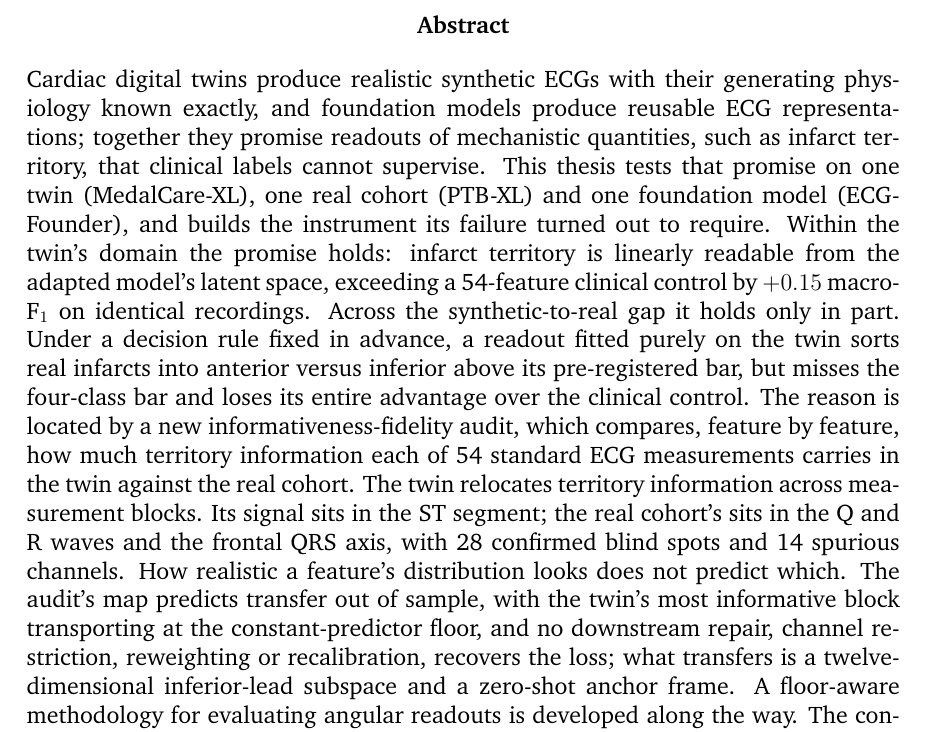
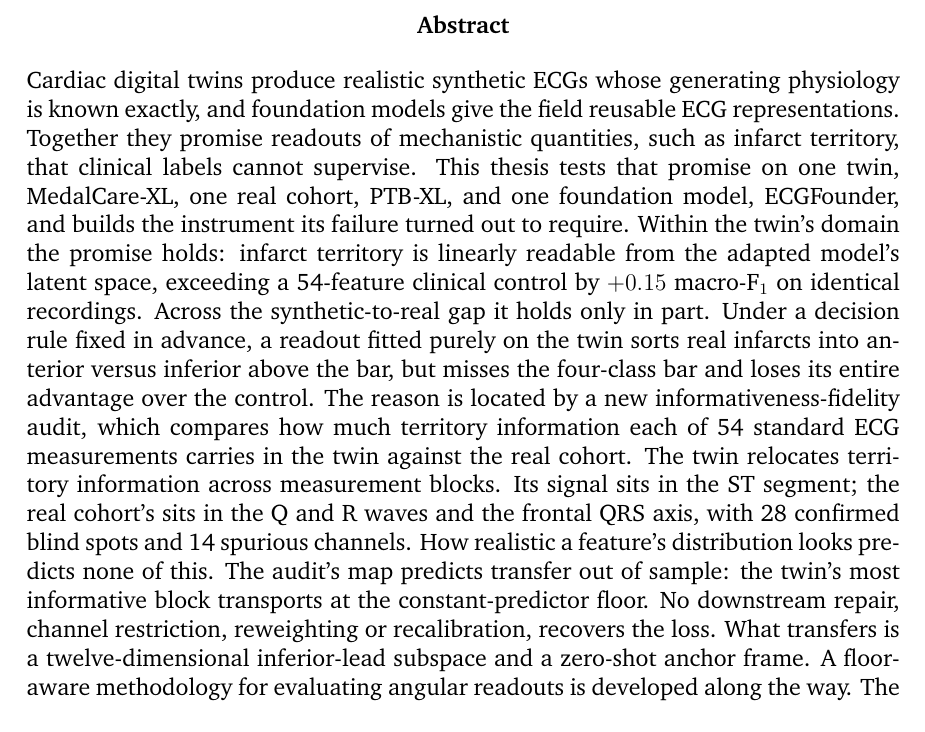
Before and after one commit to shenzi418/Interpreting-Latent-Space-in-Healthcare-Foundational-Models-Using-Digital-Twins, a LaTeX thesis (thesis_writeup/main.tex, which reads thesis_writeup/chapters/00_abstract.tex): part of page 2 of 61, cut so that both start at the same text. Compiled offline with pdfLaTeX; a missing bibliography style is replaced by a similar one.

Commit message:
thesis_writeup polish: abstract (owner-approved) — opening split, name brackets to appositions, pre-registered/bar redundancy trimmed, feature-by-feature removed, prediction sentence split three ways

```diff
--- a/thesis_writeup/chapters/00_abstract.tex
+++ b/thesis_writeup/chapters/00_abstract.tex
@@ -1,3 +1,3 @@
 % v0 DRAFT (D7). Sentence plan S1-S8 in 01_thesis_structure_v3.md. Every number appears with its trace in Ch4.
-Cardiac digital twins produce realistic synthetic ECGs with their generating physiology known exactly, and foundation models produce reusable ECG representations; together they promise readouts of mechanistic quantities, such as infarct territory, that clinical labels cannot supervise. This thesis tests that promise on one twin (MedalCare-XL), one real cohort (PTB-XL) and one foundation model (ECGFounder), and builds the instrument its failure turned out to require. Within the twin's domain the promise holds: infarct territory is linearly readable from the adapted model's latent space, exceeding a 54-feature clinical control by $+0.15$ macro-F$_1$ on identical recordings. Across the synthetic-to-real gap it holds only in part. Under a decision rule fixed in advance, a readout fitted purely on the twin sorts real infarcts into anterior versus inferior above its pre-registered bar, but misses the four-class bar and loses its entire advantage over the clinical control. The reason is located by a new informativeness-fidelity audit, which compares, feature by feature, how much territory information each of 54 standard ECG measurements carries in the twin against the real cohort. The twin relocates territory information across measurement blocks. Its signal sits in the ST segment; the real cohort's sits in the Q and R waves and the frontal QRS axis, with 28 confirmed blind spots and 14 spurious channels. How realistic a feature's distribution looks does not predict which. The audit's map predicts transfer out of sample, with the twin's most informative block transporting at the constant-predictor floor, and no downstream repair, channel restriction, reweighting or recalibration, recovers the loss; what transfers is a twelve-dimensional inferior-lead subspace and a zero-shot anchor frame. A floor-aware methodology for evaluating angular readouts is developed along the way. The conclusion generalises the finding: marginal realism is not informativeness fidelity, and synthetic cohorts should be audited for the information a task needs before models are trained on them.
+Cardiac digital twins produce realistic synthetic ECGs whose generating physiology is known exactly, and foundation models give the field reusable ECG representations. Together they promise readouts of mechanistic quantities, such as infarct territory, that clinical labels cannot supervise. This thesis tests that promise on one twin, MedalCare-XL, one real cohort, PTB-XL, and one foundation model, ECGFounder, and builds the instrument its failure turned out to require. Within the twin's domain the promise holds: infarct territory is linearly readable from the adapted model's latent space, exceeding a 54-feature clinical control by $+0.15$ macro-F$_1$ on identical recordings. Across the synthetic-to-real gap it holds only in part. Under a decision rule fixed in advance, a readout fitted purely on the twin sorts real infarcts into anterior versus inferior above the bar, but misses the four-class bar and loses its entire advantage over the control. The reason is located by a new informativeness-fidelity audit, which compares how much territory information each of 54 standard ECG measurements carries in the twin against the real cohort. The twin relocates territory information across measurement blocks. Its signal sits in the ST segment; the real cohort's sits in the Q and R waves and the frontal QRS axis, with 28 confirmed blind spots and 14 spurious channels. How realistic a feature's distribution looks predicts none of this. The audit's map predicts transfer out of sample: the twin's most informative block transports at the constant-predictor floor. No downstream repair, channel restriction, reweighting or recalibration, recovers the loss. What transfers is a twelve-dimensional inferior-lead subspace and a zero-shot anchor frame. A floor-aware methodology for evaluating angular readouts is developed along the way. The conclusion generalises the finding: marginal realism is not informativeness fidelity, and synthetic cohorts should be audited for the information a task needs before models are trained on them.
 \tracenote{abstract numbers restated from Ch4/Ch5 where each carries its artifact trace}
```
